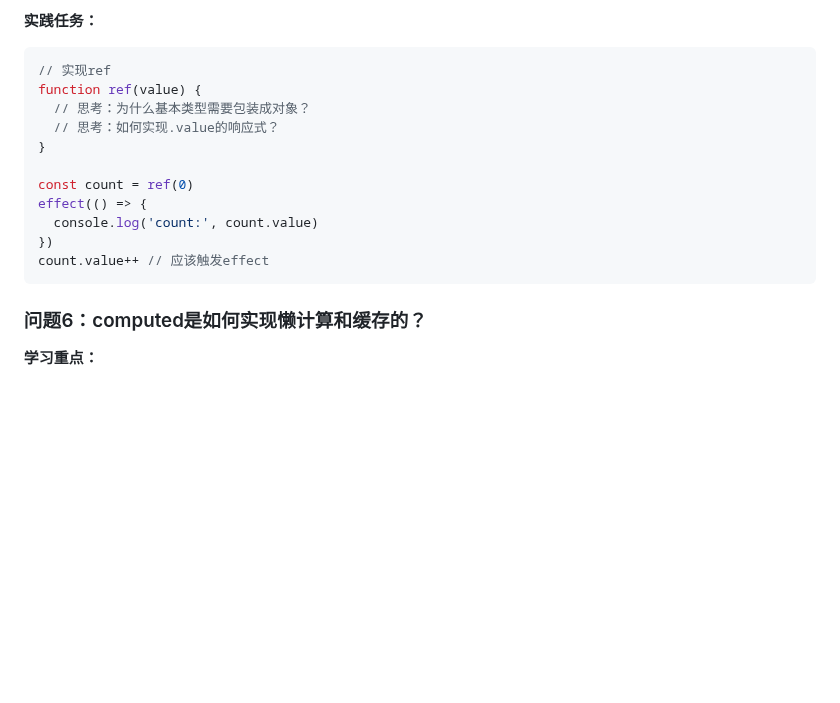
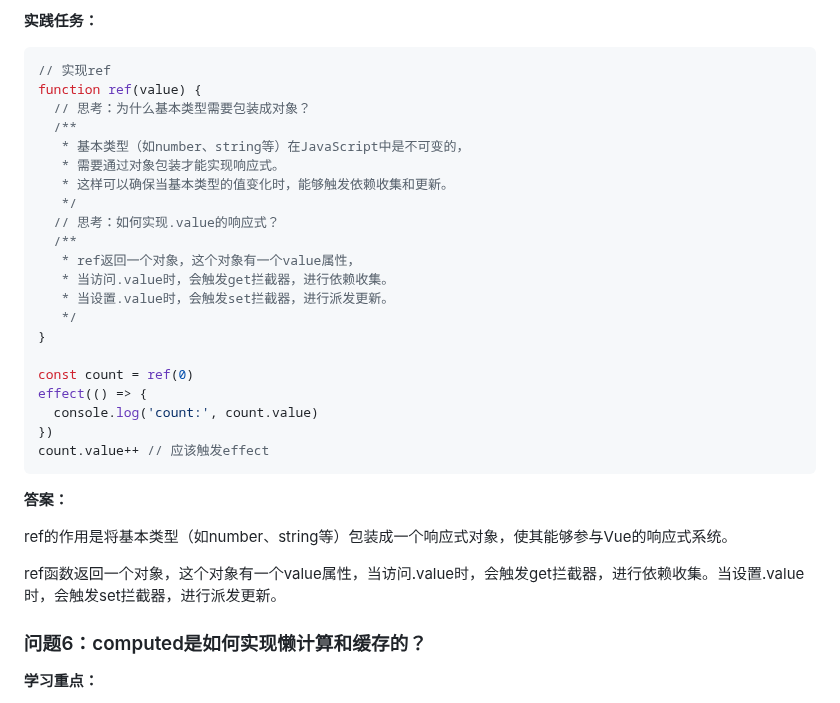
Before and after one commit to Kudaompq/simple-vue3, a Markdown page: Vue3源码学习路径/第一阶段-响应式系统.md, the part around the change. Rendered like a GitHub page; blank space fills up the shorter version.

Commit message:
[docs] 对于ref相关问题进行处理

````diff
--- a/Vue3源码学习路径/第一阶段-响应式系统.md
+++ b/Vue3源码学习路径/第一阶段-响应式系统.md
@@ -156,7 +156,17 @@ trigger函数的作用是当响应式数据发生变化时，通知所有依赖
 // 实现ref
 function ref(value) {
   // 思考：为什么基本类型需要包装成对象？
+  /**
+   * 基本类型（如number、string等）在JavaScript中是不可变的，
+   * 需要通过对象包装才能实现响应式。
+   * 这样可以确保当基本类型的值变化时，能够触发依赖收集和更新。
+   */
   // 思考：如何实现.value的响应式？
+  /**
+   * ref返回一个对象，这个对象有一个value属性，
+   * 当访问.value时，会触发get拦截器，进行依赖收集。
+   * 当设置.value时，会触发set拦截器，进行派发更新。
+   */
 }
 
 const count = ref(0)
@@ -165,6 +175,12 @@ effect(() => {
 })
 count.value++ // 应该触发effect
 ```
+**答案：**
+
+ref的作用是将基本类型（如number、string等）包装成一个响应式对象，使其能够参与Vue的响应式系统。
+
+ref函数返回一个对象，这个对象有一个value属性，当访问.value时，会触发get拦截器，进行依赖收集。当设置.value时，会触发set拦截器，进行派发更新。
+
 
 ### 问题6：computed是如何实现懒计算和缓存的？
 **学习重点：**
````
